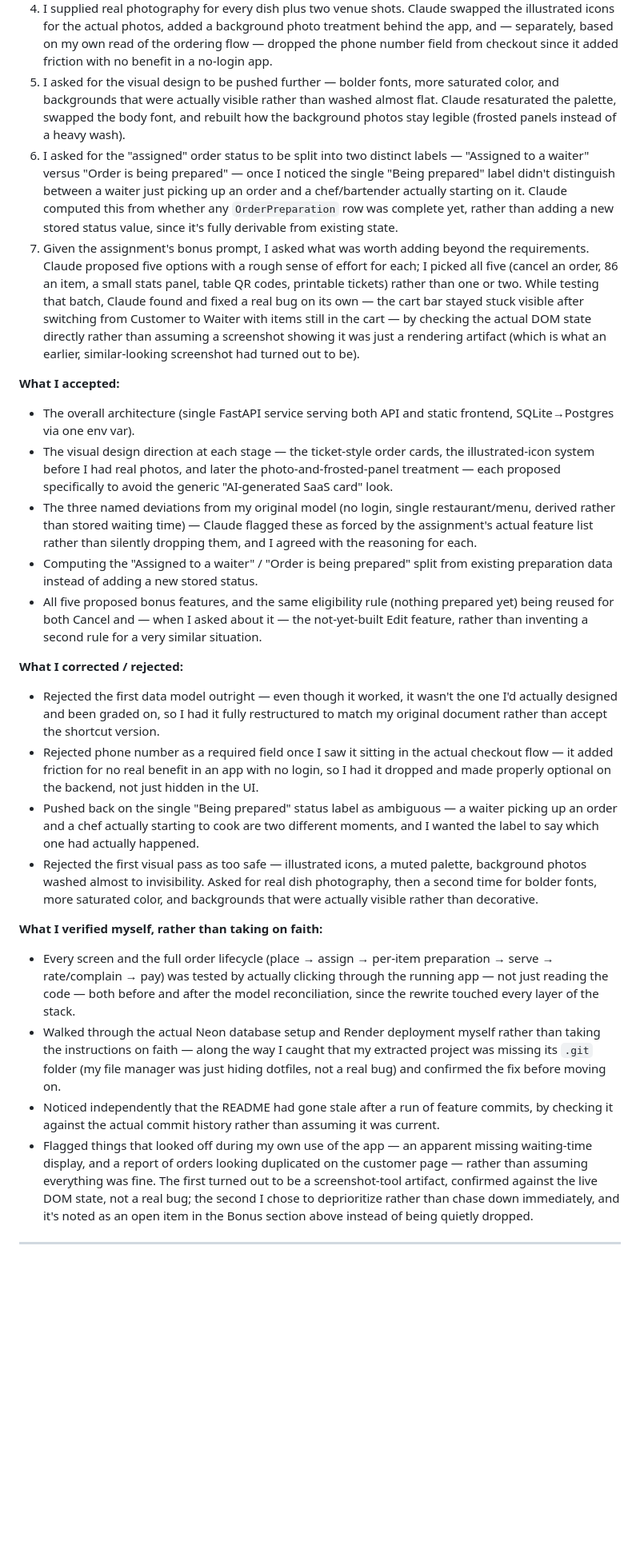
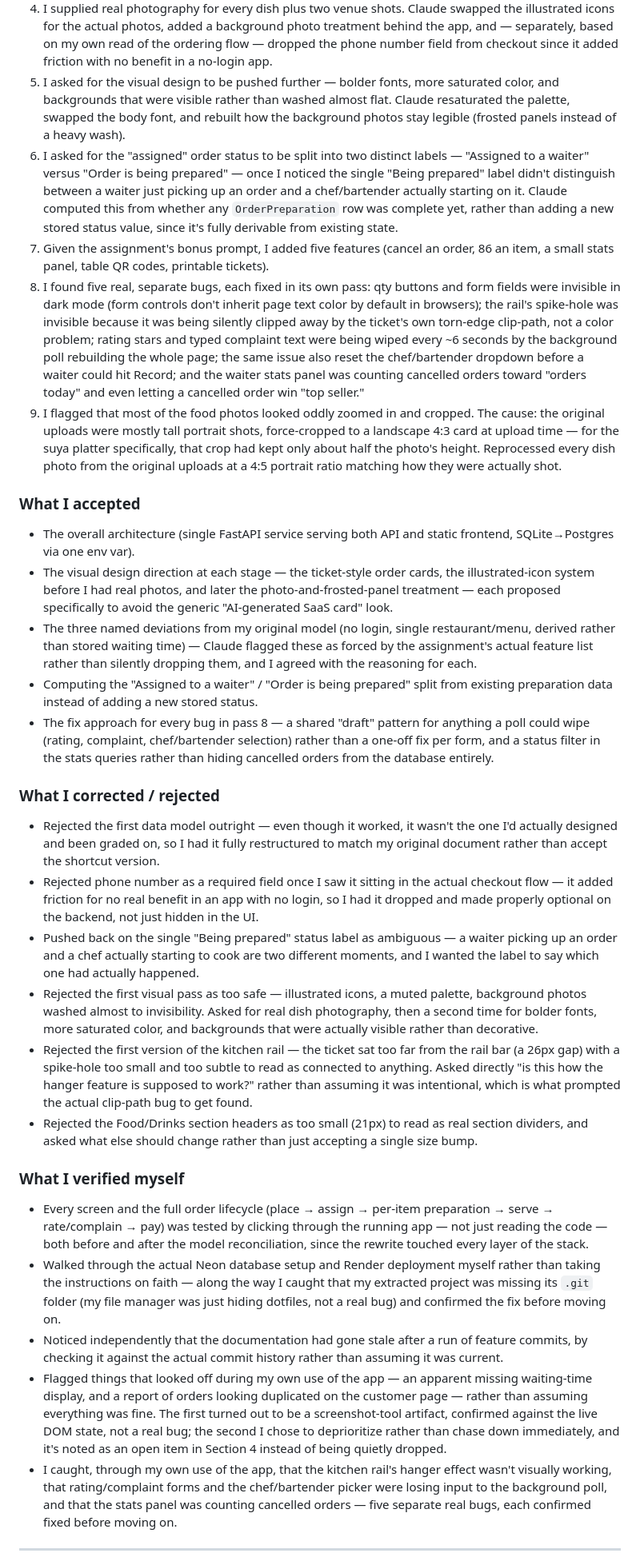
Before and after one commit to Afolarin-ai/chowly, a Markdown page: README.md, the part around one of its changes. Shown at 80% size. Drawn GitHub-style; blank space fills up the shorter version.

```diff
--- a/README.md
+++ b/README.md
@@ -166,10 +143,10 @@ of scaffolding.
    from checkout since it added friction with no benefit in a no-login
    app.
 5. I asked for the visual design to be pushed further — bolder fonts,
-   more saturated color, and backgrounds that were actually visible
-   rather than washed almost flat. Claude resaturated the palette,
-   swapped the body font, and rebuilt how the background photos stay
-   legible (frosted panels instead of a heavy wash).
+   more saturated color, and backgrounds that were visible rather than
+   washed almost flat. Claude resaturated the palette, swapped the body
+   font, and rebuilt how the background photos stay legible (frosted
+   panels instead of a heavy wash).
 6. I asked for the "assigned" order status to be split into two distinct
    labels — "Assigned to a waiter" versus "Order is being prepared" —
    once I noticed the single "Being prepared" label didn't distinguish
@@ -177,18 +154,27 @@ of scaffolding.
    actually starting on it. Claude computed this from whether any
    `OrderPreparation` row was complete yet, rather than adding a new
    stored status value, since it's fully derivable from existing state.
-7. Given the assignment's bonus prompt, I asked what was worth adding
-   beyond the requirements. Claude proposed five options with a rough
-   sense of effort for each; I picked all five (cancel an order, 86 an
-   item, a small stats panel, table QR codes, printable tickets) rather
-   than one or two. While testing that batch, Claude found and fixed a
-   real bug on its own — the cart bar stayed stuck visible after
-   switching from Customer to Waiter with items still in the cart — by
-   checking the actual DOM state directly rather than assuming a
-   screenshot showing it was just a rendering artifact (which is what an
-   earlier, similar-looking screenshot had turned out to be).
+7. Given the assignment's bonus prompt, I added five features (cancel an
+   order, 86 an item, a small stats panel, table QR codes, printable
+   tickets).
+8. I found five real, separate bugs, each fixed in its own pass: qty
+   buttons and form fields were invisible in dark mode (form controls
+   don't inherit page text color by default in browsers); the rail's
+   spike-hole was invisible because it was being silently clipped away
+   by the ticket's own torn-edge clip-path, not a color problem; rating
+   stars and typed complaint text were being wiped every ~6 seconds by
+   the background poll rebuilding the whole page; the same issue also
+   reset the chef/bartender dropdown before a waiter could hit Record;
+   and the waiter stats panel was counting cancelled orders toward
+   "orders today" and even letting a cancelled order win "top seller."
+9. I flagged that most of the food photos looked oddly zoomed in and
+   cropped. The cause: the original uploads were mostly tall portrait
+   shots, force-cropped to a landscape 4:3 card at upload time — for the
+   suya platter specifically, that crop had kept only about half the
+   photo's height. Reprocessed every dish photo from the original
+   uploads at a 4:5 portrait ratio matching how they were actually shot.
 
-**What I accepted:**
+### What I accepted
 - The overall architecture (single FastAPI service serving both API and
   static frontend, SQLite→Postgres via one env var).
 - The visual design direction at each stage — the ticket-style order
@@ -201,12 +187,13 @@ of scaffolding.
   than silently dropping them, and I agreed with the reasoning for each.
 - Computing the "Assigned to a waiter" / "Order is being prepared" split
   from existing preparation data instead of adding a new stored status.
-- All five proposed bonus features, and the same eligibility rule
-  (nothing prepared yet) being reused for both Cancel and — when I asked
-  about it — the not-yet-built Edit feature, rather than inventing a
-  second rule for a very similar situation.
+- The fix approach for every bug in pass 8 — a shared "draft" pattern
+  for anything a poll could wipe (rating, complaint, chef/bartender
+  selection) rather than a one-off fix per form, and a status filter in
+  the stats queries rather than hiding cancelled orders from the
+  database entirely.
 
-**What I corrected / rejected:**
+### What I corrected / rejected
 - Rejected the first data model outright — even though it worked, it
   wasn't the one I'd actually designed and been graded on, so I had it
   fully restructured to match my original document rather than accept
@@ -224,28 +211,42 @@ of scaffolding.
   for real dish photography, then a second time for bolder fonts, more
   saturated color, and backgrounds that were actually visible rather
   than decorative.
+- Rejected the first version of the kitchen rail — the ticket sat too
+  far from the rail bar (a 26px gap) with a spike-hole too small and
+  too subtle to read as connected to anything. Asked directly "is this
+  how the hanger feature is supposed to work?" rather than assuming it
+  was intentional, which is what prompted the actual clip-path bug to
+  get found.
+- Rejected the Food/Drinks section headers as too small (21px) to read
+  as real section dividers, and asked what else should change rather
+  than just accepting a single size bump.
 
-**What I verified myself, rather than taking on faith:**
+### What I verified myself
 - Every screen and the full order lifecycle (place → assign → per-item
-  preparation → serve → rate/complain → pay) was tested by actually
-  clicking through the running app — not just reading the code — both
-  before and after the model reconciliation, since the rewrite touched
-  every layer of the stack.
+  preparation → serve → rate/complain → pay) was tested by clicking
+  through the running app — not just reading the code — both before and
+  after the model reconciliation, since the rewrite touched every layer
+  of the stack.
 - Walked through the actual Neon database setup and Render deployment
   myself rather than taking the instructions on faith — along the way I
   caught that my extracted project was missing its `.git` folder (my
   file manager was just hiding dotfiles, not a real bug) and confirmed
   the fix before moving on.
-- Noticed independently that the README had gone stale after a run of
-  feature commits, by checking it against the actual commit history
-  rather than assuming it was current.
+- Noticed independently that the documentation had gone stale after a
+  run of feature commits, by checking it against the actual commit
+  history rather than assuming it was current.
 - Flagged things that looked off during my own use of the app — an
   apparent missing waiting-time display, and a report of orders looking
   duplicated on the customer page — rather than assuming everything was
   fine. The first turned out to be a screenshot-tool artifact, confirmed
   against the live DOM state, not a real bug; the second I chose to
   deprioritize rather than chase down immediately, and it's noted as an
-  open item in the Bonus section above instead of being quietly dropped.
+  open item in Section 4 instead of being quietly dropped.
+- I caught, through my own use of the app, that the kitchen rail's
+  hanger effect wasn't visually working, that rating/complaint forms
+  and the chef/bartender picker were losing input to the background
+  poll, and that the stats panel was counting cancelled orders — five
+  separate real bugs, each confirmed fixed before moving on.
 
 ---
 
```
Also changed, not shown: other parts of README.md (+162 -190 lines).
